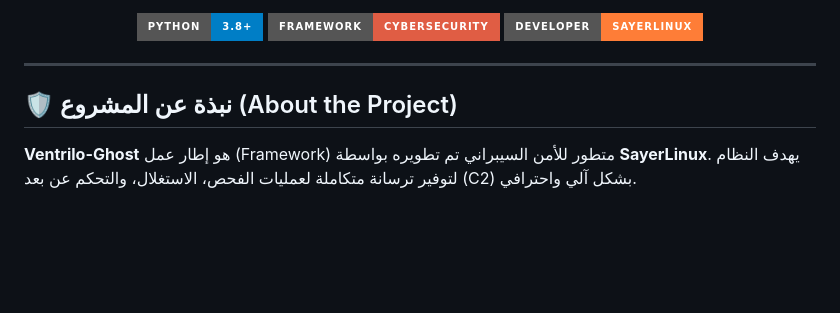
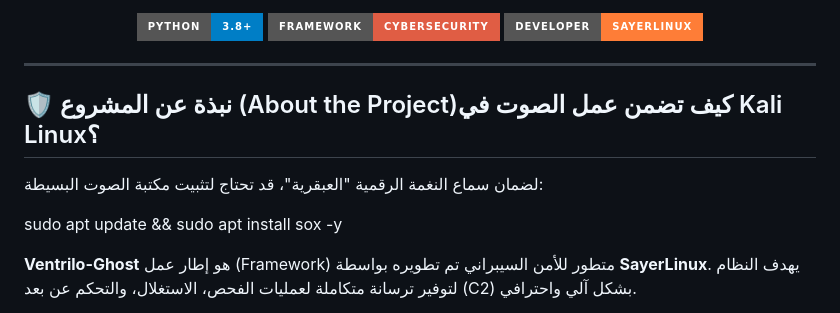
Before and after one commit to SaudiLinux/Ventrilo-Ghost-Framewor2, a Markdown page: README.md, the part around the change. Rendered like a GitHub page; badges without logos; blank space fills up the shorter version.

```diff
--- a/README.md
+++ b/README.md
@@ -8,7 +8,13 @@
 
 ---
 
-## 🛡️ نبذة عن المشروع (About the Project)
+## 🛡️ نبذة عن المشروع (About the Project)كيف تضمن عمل الصوت في Kali Linux؟
+
+لضمان سماع النغمة الرقمية "العبقرية"، قد تحتاج لتثبيت مكتبة الصوت البسيطة:
+
+
+sudo apt update && sudo apt install sox -y
+
 
 **Ventrilo-Ghost** هو إطار عمل (Framework) متطور للأمن السيبراني تم تطويره بواسطة **SayerLinux**. يهدف النظام لتوفير ترسانة متكاملة لعمليات الفحص، الاستغلال، والتحكم عن بعد (C2) بشكل آلي واحترافي.
 
```
